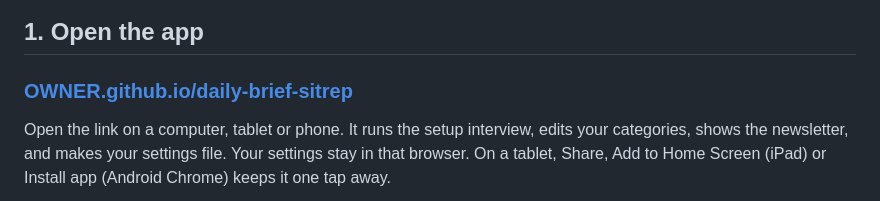
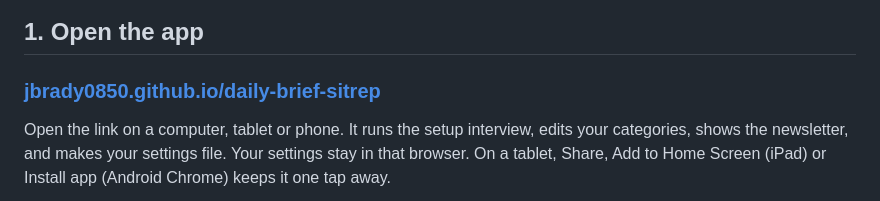
Before and after one commit to JBrady0850/daily-brief-sitrep, a Markdown page: README.md, the part around the change. Drawn GitHub-style.

Commit message:
Point the README at the published app
Co-Authored-By: Claude Opus 5.5 <noreply@anthropic.com>
Claude-Session: https://claude.ai/code/session_01DFYvtftK7k3zhgkwXZySNS

```diff
--- a/README.md
+++ b/README.md
@@ -16,7 +16,7 @@ own in plain words.
 
 ## 1. Open the app
 
-### [OWNER.github.io/daily-brief-sitrep](https://OWNER.github.io/daily-brief-sitrep/)
+### [jbrady0850.github.io/daily-brief-sitrep](https://jbrady0850.github.io/daily-brief-sitrep/)
 
 Open the link on a computer, tablet or phone. It runs the setup interview, edits
 your categories, shows the newsletter, and makes your settings file. Your
```
Also changed, not shown: docs/ROADMAP.md (+3 -3 lines).
